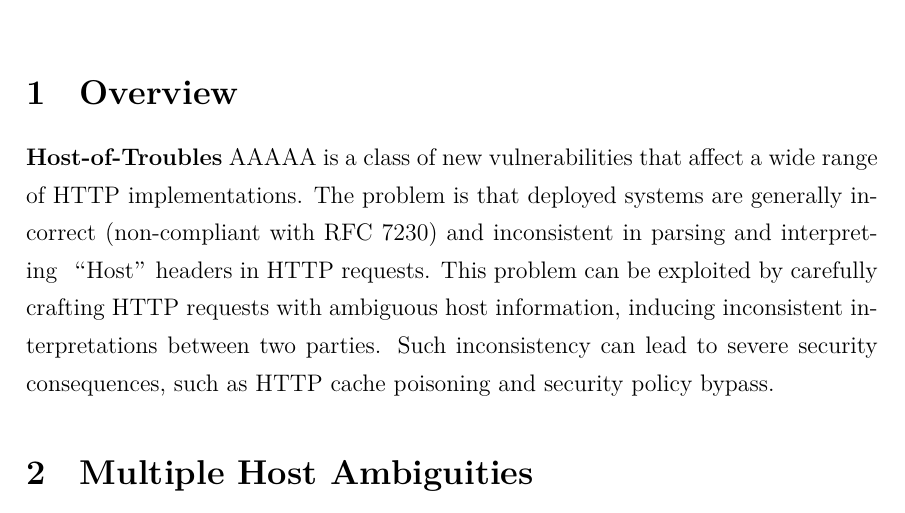
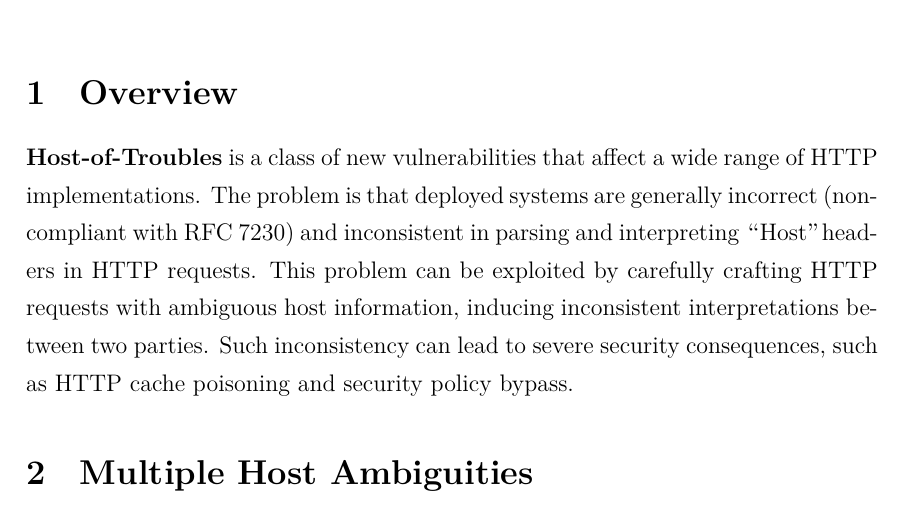
Before and after one commit to GQYYY/Documents, a LaTeX document (Description__Host_of_Troubles/main.tex, which reads Description__Host_of_Troubles/Overview.tex): part of page 3 of 14, cut so that both start at the same text. Compiled offline with XeLaTeX.

Commit message:
modified

```diff
--- a/Description__Host_of_Troubles/Overview.tex
+++ b/Description__Host_of_Troubles/Overview.tex
@@ -1,2 +1,2 @@
 \section{Overview}
-\textbf{Host-of-Troubles} AAAAA is a class of new vulnerabilities that affect a wide range of HTTP implementations. The problem is that deployed systems are generally incorrect (non-compliant with RFC 7230) and inconsistent in parsing and interpreting “Host” headers in HTTP requests. This problem can be exploited by carefully crafting HTTP requests with ambiguous host information, inducing inconsistent interpretations between two parties. Such inconsistency can lead to severe security consequences, such as HTTP cache poisoning and security policy bypass.
+\textbf{Host-of-Troubles} is a class of new vulnerabilities that affect a wide range of HTTP implementations. The problem is that deployed systems are generally incorrect (non-compliant with RFC 7230) and inconsistent in parsing and interpreting “Host” headers in HTTP requests. This problem can be exploited by carefully crafting HTTP requests with ambiguous host information, inducing inconsistent interpretations between two parties. Such inconsistency can lead to severe security consequences, such as HTTP cache poisoning and security policy bypass.
```
Also changed, not shown: Description__Host_of_Troubles/README.md (added), Description__Host_of_Troubles/main.pdf.
